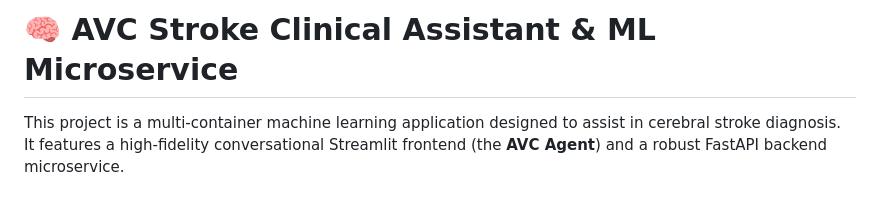
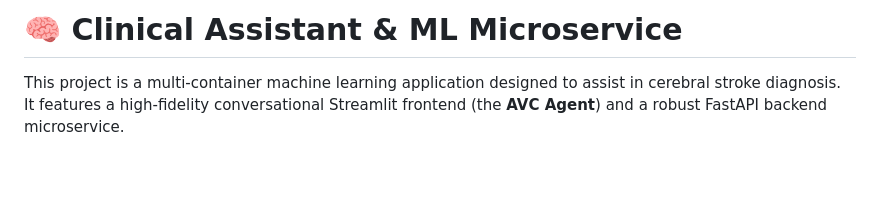
Before and after one commit to Ahmedmessoudi/Smart-Clinic, a Markdown page: README.md, the part around the change. Drawn GitHub-style; blank space fills up the shorter version.

```diff
--- a/README.md
+++ b/README.md
@@ -1,4 +1,4 @@
-# 🧠 AVC Stroke Clinical Assistant & ML Microservice
+# 🧠 Clinical Assistant & ML Microservice
 
 This project is a multi-container machine learning application designed to assist in cerebral stroke diagnosis. It features a high-fidelity conversational Streamlit frontend (the **AVC Agent**) and a robust FastAPI backend microservice.
 
```
